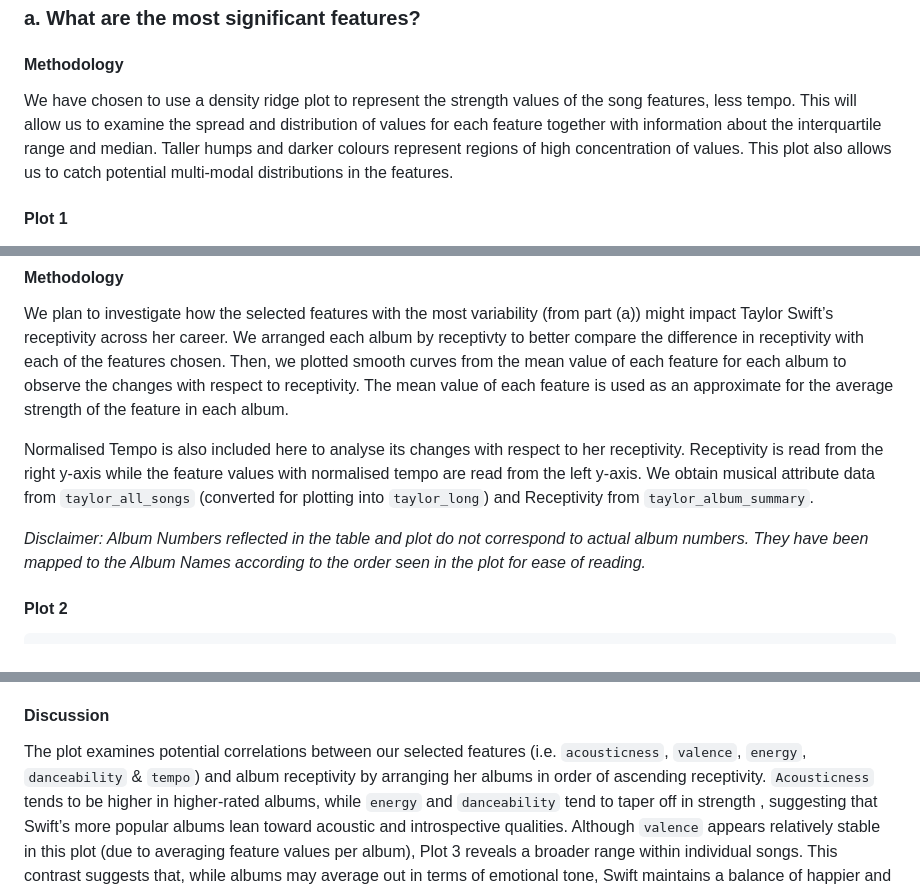
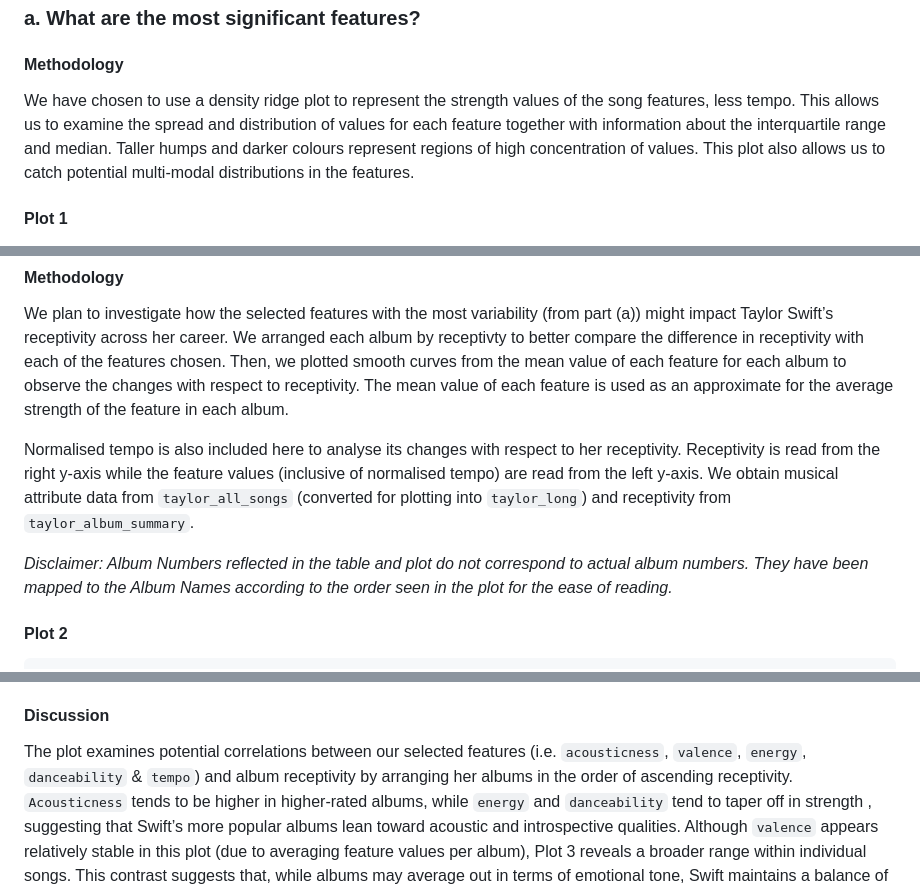
Before and after one commit to Teamoreteateo/DSA2101-Project, a Markdown page: Code.md, 3 parts joined by grey strips. Drawn GitHub-style.

Commit message:
Update Code.md
minor grammar edits

```diff
--- a/Code.md
+++ b/Code.md
@@ -459,7 +459,7 @@ taylor_album_summary <- taylor_album_summary %>% mutate(Receptivity = (metacriti
 #### Methodology
 
 We have chosen to use a density ridge plot to represent the strength
-values of the song features, less tempo. This will allow us to examine
+values of the song features, less tempo. This allows us to examine
 the spread and distribution of values for each feature together with
 information about the interquartile range and median. Taller humps and
 darker colours represent regions of high concentration of values. This
@@ -536,16 +536,16 @@ each album to observe the changes with respect to receptivity. The mean
 value of each feature is used as an approximate for the average strength
 of the feature in each album.
 
-Normalised Tempo is also included here to analyse its changes with
+Normalised tempo is also included here to analyse its changes with
 respect to her receptivity. Receptivity is read from the right y-axis
-while the feature values with normalised tempo are read from the left
+while the feature values (inclusive of normalised tempo) are read from the left
 y-axis. We obtain musical attribute data from `taylor_all_songs`
-(converted for plotting into `taylor_long`) and Receptivity from
+(converted for plotting into `taylor_long`) and receptivity from
 `taylor_album_summary`.
 
 *Disclaimer: Album Numbers reflected in the table and plot do not
 correspond to actual album numbers. They have been mapped to the Album
-Names according to the order seen in the plot for ease of reading.*
+Names according to the order seen in the plot for the ease of reading.*
 
 #### Plot 2
 
@@ -664,7 +664,7 @@ Taylor Swift Album names mapped to Album Numbers
 
 The plot examines potential correlations between our selected features
 (i.e. `acousticness`, `valence`, `energy`, `danceability` & `tempo`) and
-album receptivity by arranging her albums in order of ascending
+album receptivity by arranging her albums in the order of ascending
 receptivity. `Acousticness` tends to be higher in higher-rated albums,
 while `energy` and `danceability` tend to taper off in strength ,
 suggesting that Swift’s more popular albums lean toward acoustic and
```
